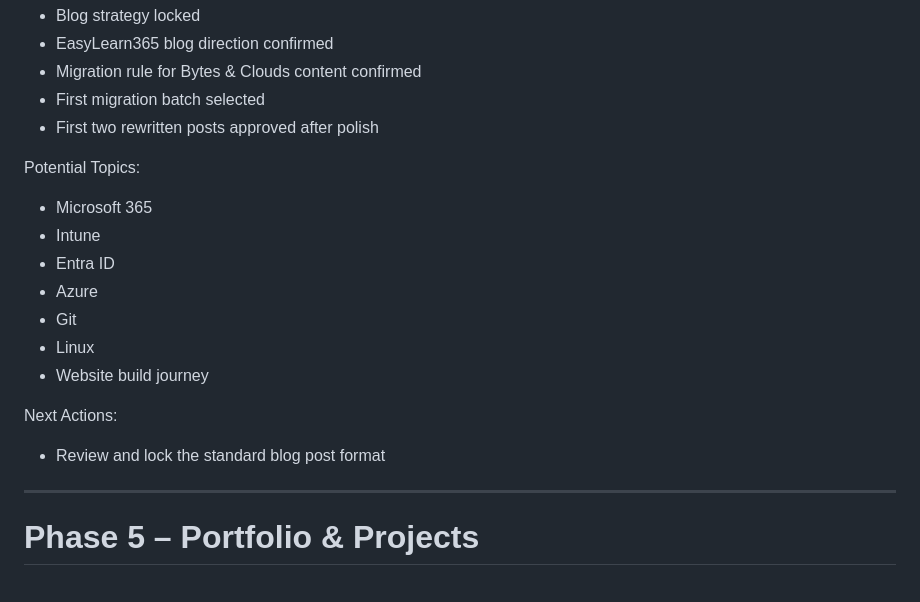
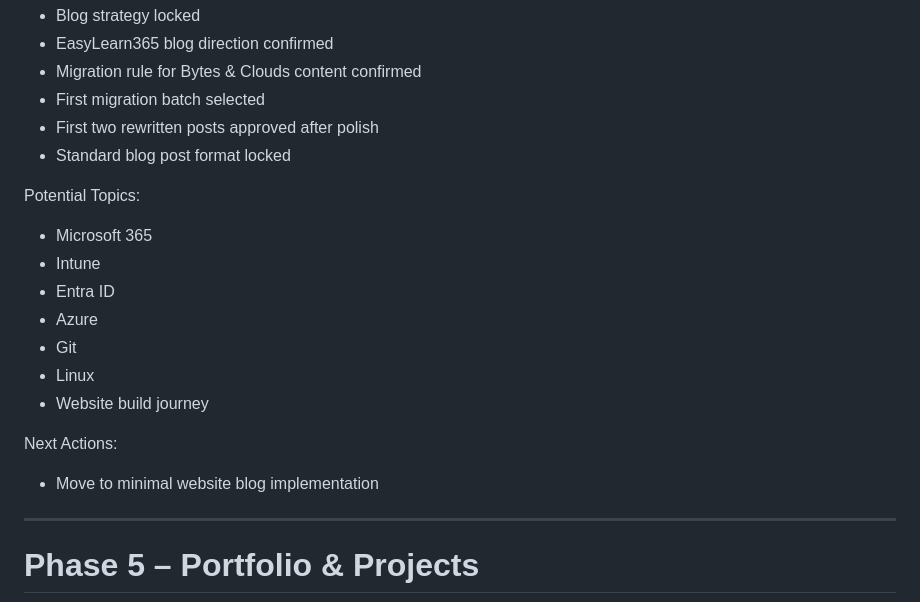
Before and after one commit to Fidayyeen/easylearn365.github.io, a Markdown page: project-docs/PHASE_PROGRESS.md, the part around the change. Drawn GitHub-style.

```diff
--- a/project-docs/PHASE_PROGRESS.md
+++ b/project-docs/PHASE_PROGRESS.md
@@ -148,6 +148,7 @@ Completed:
 - Migration rule for Bytes & Clouds content confirmed
 - First migration batch selected
 - First two rewritten posts approved after polish
+- Standard blog post format locked
 
 Potential Topics:
 
@@ -161,7 +162,7 @@ Potential Topics:
 
 Next Actions:
 
-- Review and lock the standard blog post format
+- Move to minimal website blog implementation
 
 ---
 
```
Also changed, not shown: project-docs/PHASE_4_BLOG_PLATFORM_PLAN.md (+13 -11 lines).
